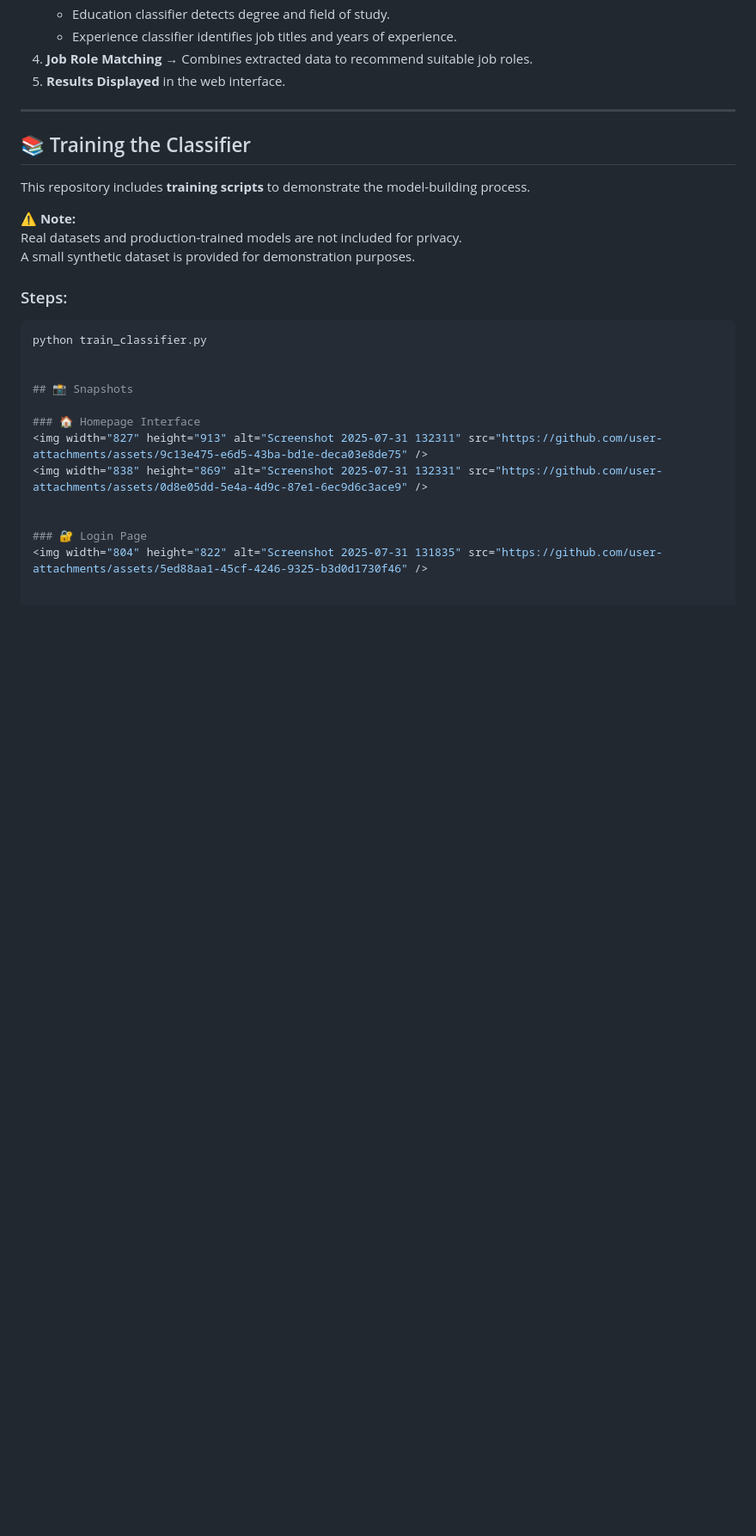
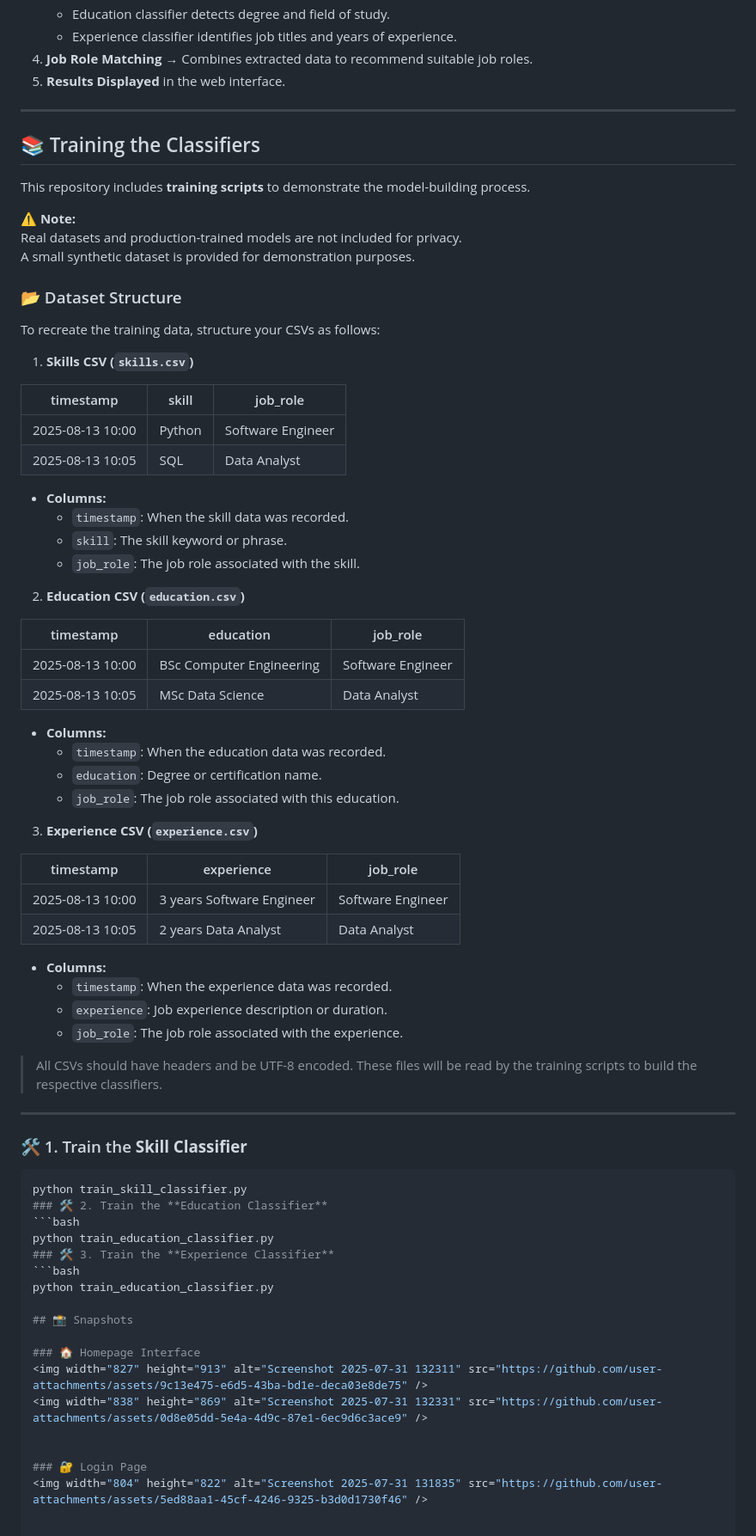
Before and after one commit to RuchiDissa/resume-classifier-ai, a Markdown page: README.md, the part around the change. Shown at 86% size. Drawn GitHub-style; blank space fills up the shorter version.

````diff
--- a/README.md
+++ b/README.md
@@ -54,7 +54,8 @@ Now enhanced with:
 5. **Results Displayed** in the web interface.
 
 ---
-## 📚 Training the Classifier
+
+## 📚 Training the Classifiers
 
 This repository includes **training scripts** to demonstrate the model-building process.
 
@@ -62,10 +63,59 @@ This repository includes **training scripts** to demonstrate the model-building
 Real datasets and production-trained models are not included for privacy.
 A small synthetic dataset is provided for demonstration purposes.
 
-### Steps:
+### 📂 Dataset Structure
+
+To recreate the training data, structure your CSVs as follows:
+
+1. **Skills CSV (`skills.csv`)**
+
+| timestamp           | skill   | job_role          |
+|-------------------|--------|-----------------|
+| 2025-08-13 10:00  | Python | Software Engineer |
+| 2025-08-13 10:05  | SQL    | Data Analyst      |
+
+- **Columns:**
+  - `timestamp`: When the skill data was recorded.
+  - `skill`: The skill keyword or phrase.
+  - `job_role`: The job role associated with the skill.
+
+2. **Education CSV (`education.csv`)**
+
+| timestamp           | education                  | job_role          |
+|-------------------|----------------------------|-----------------|
+| 2025-08-13 10:00  | BSc Computer Engineering  | Software Engineer |
+| 2025-08-13 10:05  | MSc Data Science          | Data Analyst      |
+
+- **Columns:**
+  - `timestamp`: When the education data was recorded.
+  - `education`: Degree or certification name.
+  - `job_role`: The job role associated with this education.
+
+3. **Experience CSV (`experience.csv`)**
+
+| timestamp           | experience           | job_role          |
+|-------------------|--------------------|-----------------|
+| 2025-08-13 10:00  | 3 years Software Engineer | Software Engineer |
+| 2025-08-13 10:05  | 2 years Data Analyst      | Data Analyst      |
+
+- **Columns:**
+  - `timestamp`: When the experience data was recorded.
+  - `experience`: Job experience description or duration.
+  - `job_role`: The job role associated with the experience.
+
+> All CSVs should have headers and be UTF-8 encoded. These files will be read by the training scripts to build the respective classifiers.
+
+---
+
+### 🛠️ 1. Train the **Skill Classifier**
 ```bash
-python train_classifier.py
-
+python train_skill_classifier.py
+### 🛠️ 2. Train the **Education Classifier**
+```bash
+python train_education_classifier.py
+### 🛠️ 3. Train the **Experience Classifier**
+```bash
+python train_education_classifier.py
 
 ## 📸 Snapshots
 
````
